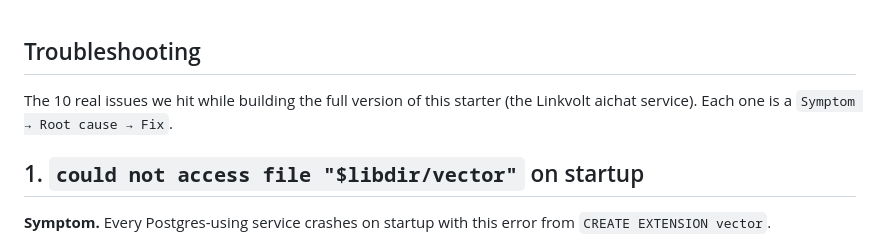
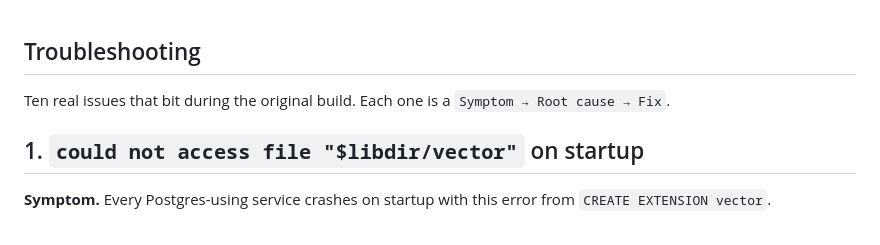
Before and after one commit to joyson-fernandes/go-rag-starter, a Markdown page: docs/07-troubleshooting.md, the part around the change. Rendered like a GitHub page.

```diff
--- a/docs/07-troubleshooting.md
+++ b/docs/07-troubleshooting.md
@@ -1,6 +1,6 @@
 ## Troubleshooting
 
-The 10 real issues we hit while building the full version of this starter (the Linkvolt aichat service). Each one is a `Symptom → Root cause → Fix`.
+Ten real issues that bit during the original build. Each one is a `Symptom → Root cause → Fix`.
 
 ## 1. `could not access file "$libdir/vector"` on startup
 
```
Also changed, not shown: docs/05-add-authentication.md (+1 -1 lines), docs/06-deploy-to-kubernetes.md (+2 -2 lines).
